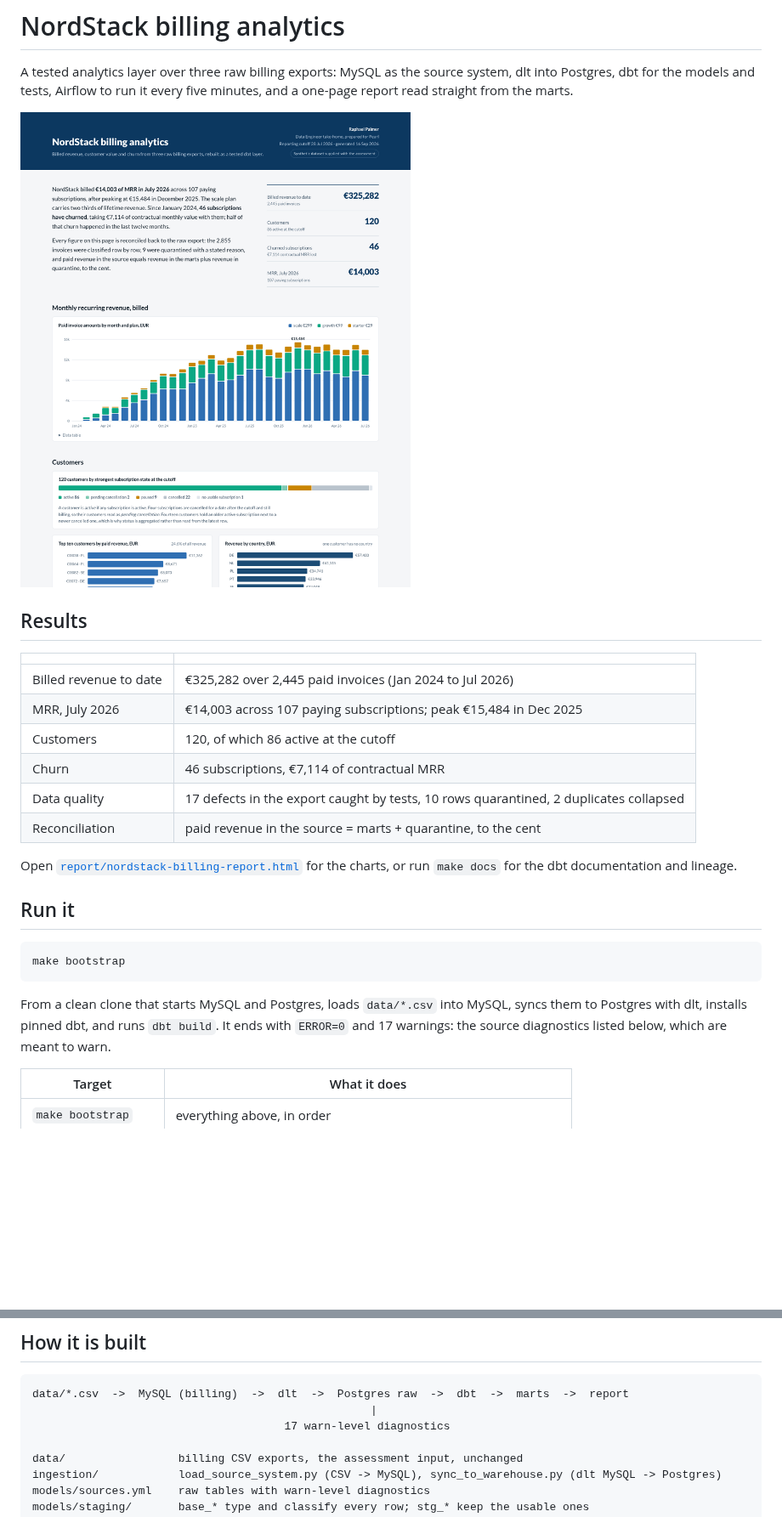
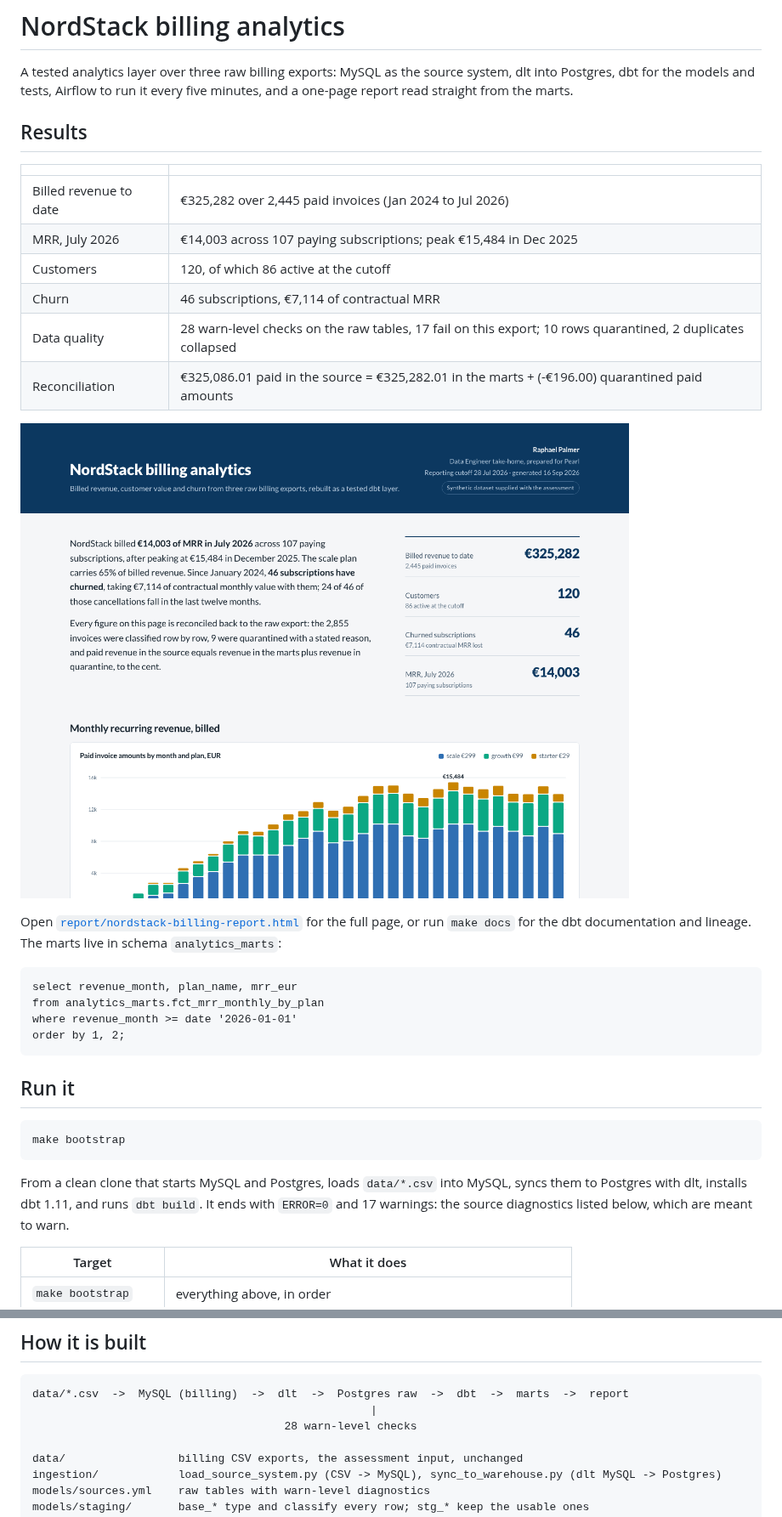
Before and after one commit to IvPalmer/nordstack-analytics, a Markdown page: README.md, 2 parts joined by grey strips. Shown at 85% size. GitHub-like rendering; pictures changed too: docs/report.png; blank space fills up the shorter version.

```diff
--- a/README.md
+++ b/README.md
@@ -3,8 +3,6 @@
 A tested analytics layer over three raw billing exports: MySQL as the source system,
 dlt into Postgres, dbt for the models and tests, Airflow to run it every five minutes,
 and a one-page report read straight from the marts.
-
-![One-page report generated from the marts: billed MRR by plan, customer value, status at the cutoff](docs/report.png)
 
 ## Results
 
@@ -14,18 +12,26 @@ and a one-page report read straight from the marts.
 | MRR, July 2026 | €14,003 across 107 paying subscriptions; peak €15,484 in Dec 2025 |
 | Customers | 120, of which 86 active at the cutoff |
 | Churn | 46 subscriptions, €7,114 of contractual MRR |
-| Data quality | 17 defects in the export caught by tests, 10 rows quarantined, 2 duplicates collapsed |
-| Reconciliation | paid revenue in the source = marts + quarantine, to the cent |
+| Data quality | 28 warn-level checks on the raw tables, 17 fail on this export; 10 rows quarantined, 2 duplicates collapsed |
+| Reconciliation | €325,086.01 paid in the source = €325,282.01 in the marts + (-€196.00) quarantined paid amounts |
+
+![Top of the one-page report: headline figures and billed MRR by plan](docs/report.png)
 
 Open [`report/nordstack-billing-report.html`](report/nordstack-billing-report.html) for the
-charts, or run `make docs` for the dbt documentation and lineage.
+full page, or run `make docs` for the dbt documentation and lineage. The marts live in
+schema `analytics_marts`:
+
+    select revenue_month, plan_name, mrr_eur
+    from analytics_marts.fct_mrr_monthly_by_plan
+    where revenue_month >= date '2026-01-01'
+    order by 1, 2;
 
 ## Run it
 
     make bootstrap
 
 From a clean clone that starts MySQL and Postgres, loads `data/*.csv` into MySQL, syncs
-them to Postgres with dlt, installs pinned dbt, and runs `dbt build`. It ends with
+them to Postgres with dlt, installs dbt 1.11, and runs `dbt build`. It ends with
 `ERROR=0` and 17 warnings: the source diagnostics listed below, which are meant to warn.
 
 | Target | What it does |
@@ -45,7 +51,7 @@ compose, ingestion, dbt and the report all read the same variables.
 
     data/*.csv  ->  MySQL (billing)  ->  dlt  ->  Postgres raw  ->  dbt  ->  marts  ->  report
                                                        |
-                                          17 warn-level diagnostics
+                                          28 warn-level checks
 
     data/                 billing CSV exports, the assessment input, unchanged
     ingestion/            load_source_system.py (CSV -> MySQL), sync_to_warehouse.py (dlt MySQL -> Postgres)
```
Also changed, not shown: other parts of README.md (+36 -12 lines), airflow/README.md (+5 -0 lines), models/overview.md (+1 -1 lines), 10 other files.
